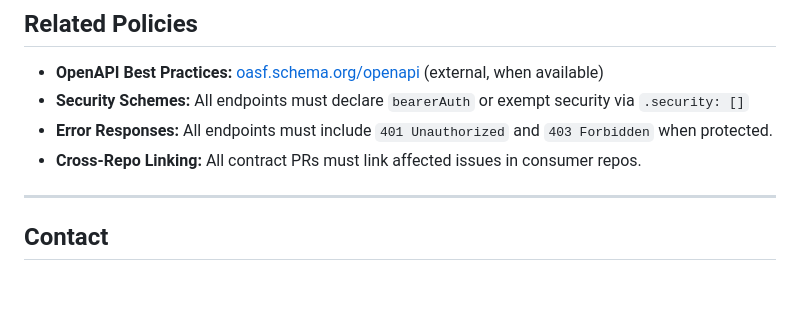
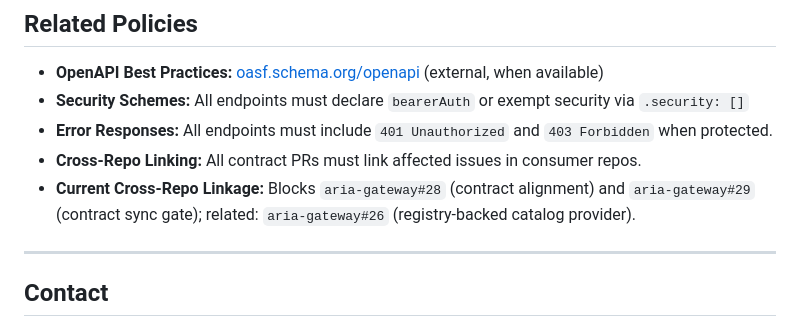
Before and after one commit to aria-fx/aria, a Markdown page: docs/architecture/api-contract-governance.md, the part around the change. Rendered like a GitHub page; blank space fills up the shorter version.

Commit message:
docs: add cross-repo linkage references to API governance
Agent-Logs-Url: https://github.com/aria-fx/aria/sessions/e8da0832-33fa-4303-8337-4fd38a69d45b

Co-authored-by: jgarverick <2940856+jgarverick@users.noreply.github.com>

```diff
--- a/docs/architecture/api-contract-governance.md
+++ b/docs/architecture/api-contract-governance.md
@@ -239,6 +239,7 @@ Maintain `docs/architecture/CHANGELOG.md` with entries for each contract change:
 - **Security Schemes:** All endpoints must declare `bearerAuth` or exempt security via `.security: []`
 - **Error Responses:** All endpoints must include `401 Unauthorized` and `403 Forbidden` when protected.
 - **Cross-Repo Linking:** All contract PRs must link affected issues in consumer repos.
+- **Current Cross-Repo Linkage:** Blocks `aria-gateway#28` (contract alignment) and `aria-gateway#29` (contract sync gate); related: `aria-gateway#26` (registry-backed catalog provider).
 
 ---
 
```
